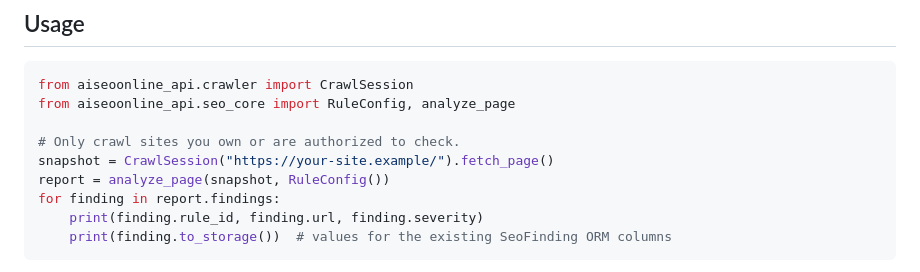
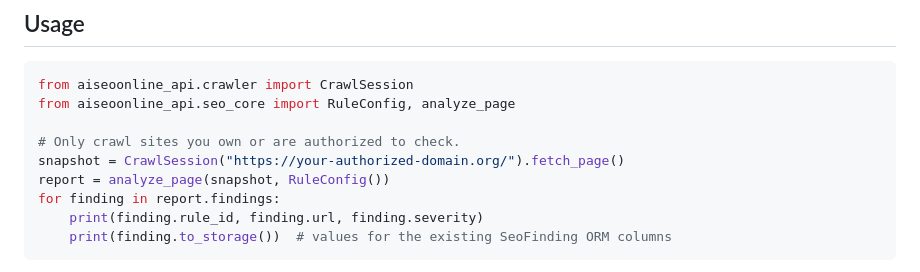
Before and after one commit to bharathuma/aiseoonline, a Markdown page: docs/seo-rules.md, the part around the change. GitHub-like rendering.

Commit message:
docs: use a plausible authorized URL in the example

```diff
--- a/docs/seo-rules.md
+++ b/docs/seo-rules.md
@@ -9,7 +9,7 @@ from aiseoonline_api.crawler import CrawlSession
 from aiseoonline_api.seo_core import RuleConfig, analyze_page
 
 # Only crawl sites you own or are authorized to check.
-snapshot = CrawlSession("https://your-site.example/").fetch_page()
+snapshot = CrawlSession("https://your-authorized-domain.org/").fetch_page()
 report = analyze_page(snapshot, RuleConfig())
 for finding in report.findings:
     print(finding.rule_id, finding.url, finding.severity)
```
